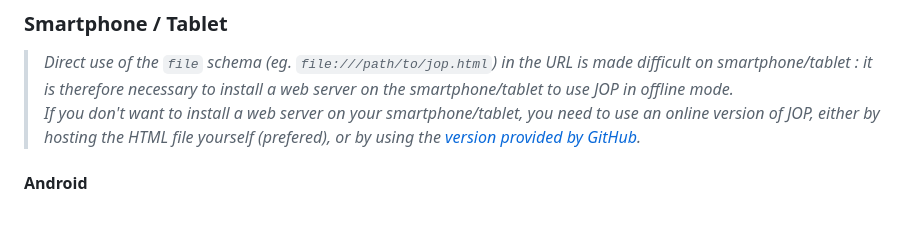
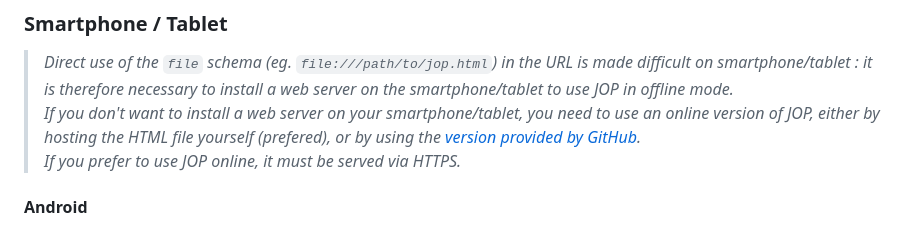
Before and after one commit to patatetom/jop, a Markdown page: README.md, the part around the change. GitHub-like rendering.

Commit message:
online with HTTPS

```diff
--- a/README.md
+++ b/README.md
@@ -66,6 +66,8 @@ No complexity is required for the secret, which must be at least 3 characters lo
 > _Direct use of the `file` schema (eg. `file:///path/to/jop.html`) in the URL is made difficult on smartphone/tablet : it is therefore necessary to install a web server on the smartphone/tablet to use JOP in offline mode._
 > <br/>
 > _If you don't want to install a web server on your smartphone/tablet, you need to use an online version of JOP, either by hosting the HTML file yourself (prefered), or by using the [version provided by GitHub](https://patatetom.github.io/jop/jop.html)._
+> <br/>
+> _If you prefer to use JOP online, it must be served via HTTPS._
 
 
 #### Android
```
